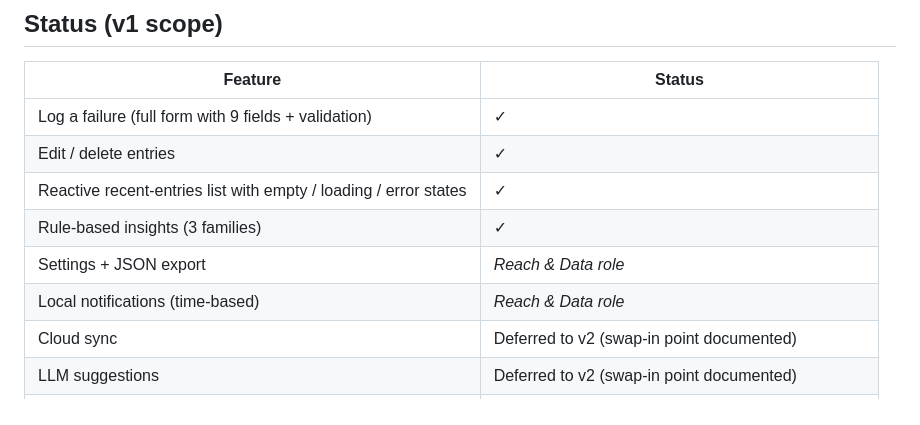
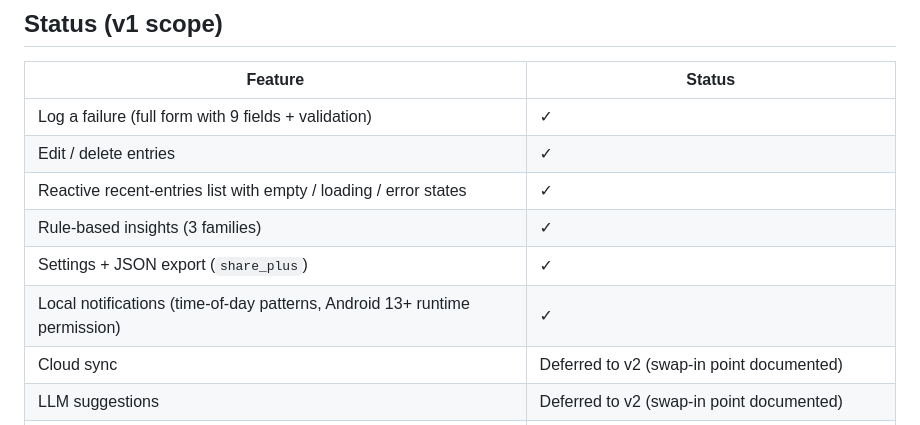
Before and after one commit to AdityaMurugesh/MistakeTracker, a Markdown page: README.md, the part around the change. Drawn GitHub-style.

Commit message:
README status: Reach & Data complete
Mark Settings/JSON export and local notifications as done in the v1
status table. Both shipped via the feat/notifications merge.

```diff
--- a/README.md
+++ b/README.md
@@ -84,8 +84,8 @@ All thresholds live as constants in `rule_engine.dart` so they're tweakable in o
 | Edit / delete entries | ✓ |
 | Reactive recent-entries list with empty / loading / error states | ✓ |
 | Rule-based insights (3 families) | ✓ |
-| Settings + JSON export | _Reach & Data role_ |
-| Local notifications (time-based) | _Reach & Data role_ |
+| Settings + JSON export (`share_plus`) | ✓ |
+| Local notifications (time-of-day patterns, Android 13+ runtime permission) | ✓ |
 | Cloud sync | Deferred to v2 (swap-in point documented) |
 | LLM suggestions | Deferred to v2 (swap-in point documented) |
 | Win log | Deferred to v2 (`Entry.kind` field already in schema) |
```
